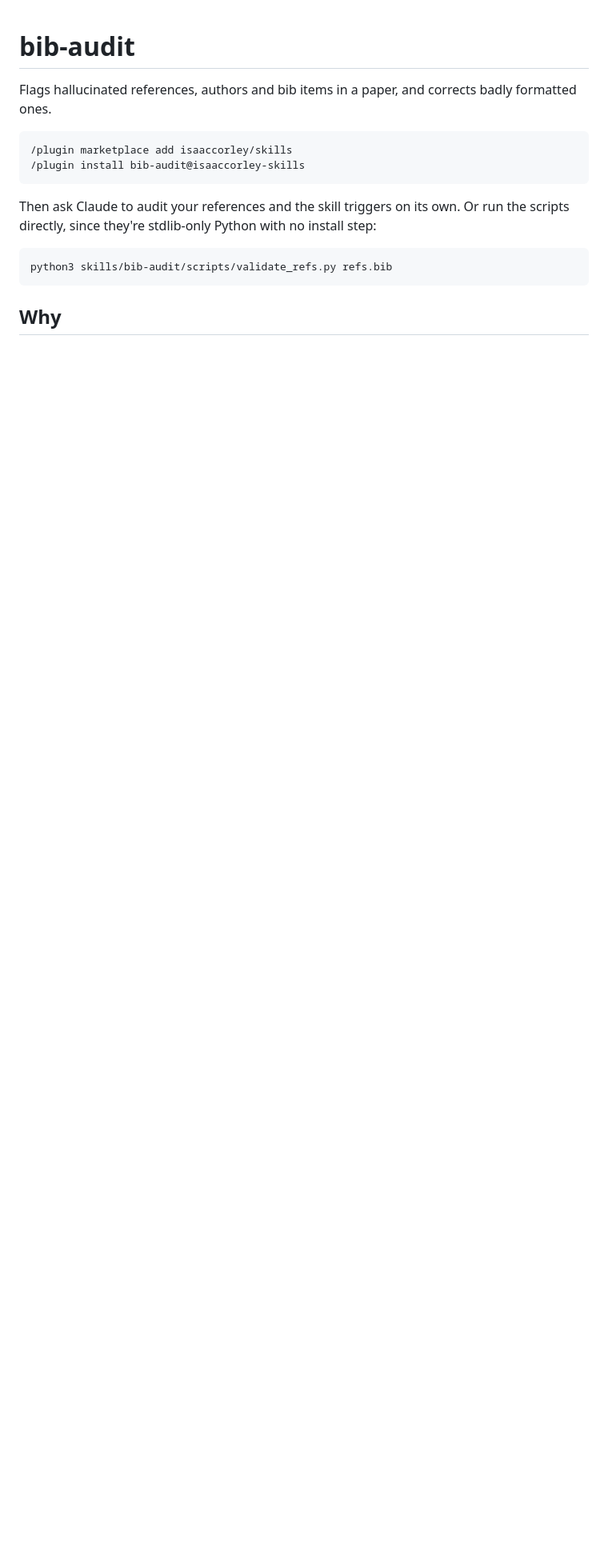
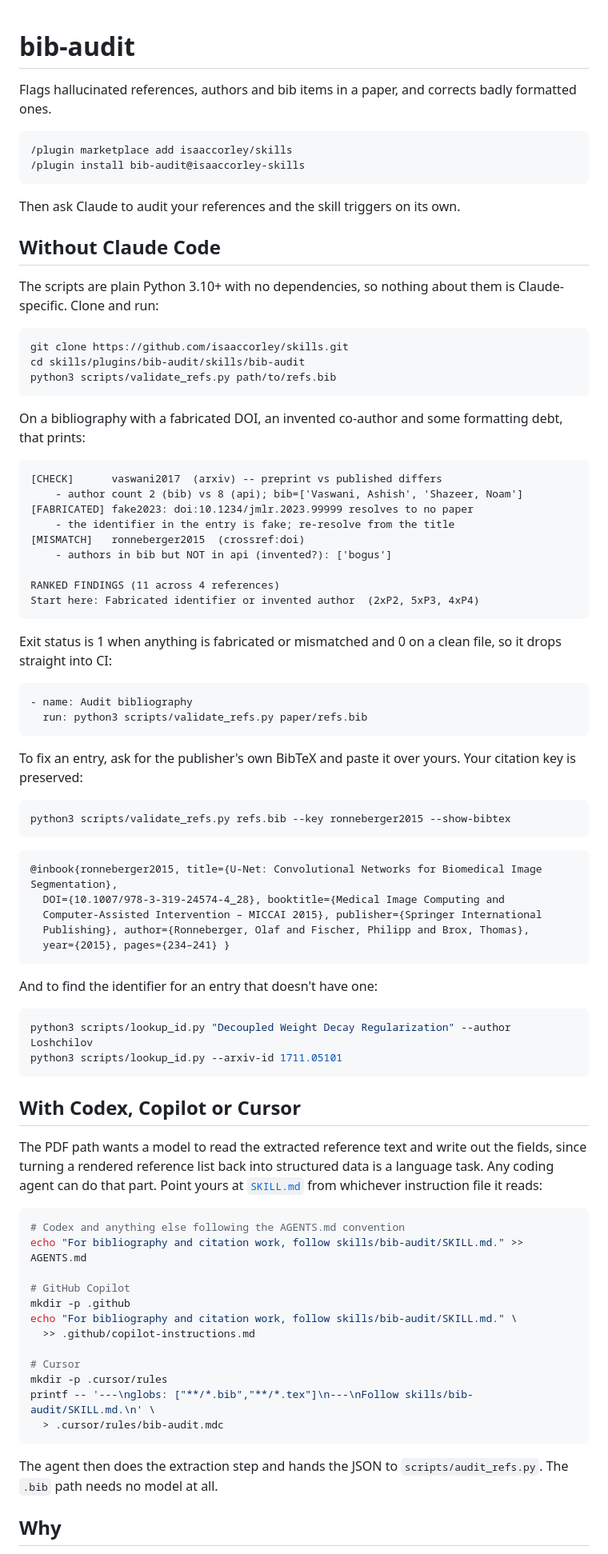
Before and after one commit to isaaccorley/skills, a Markdown page: plugins/bib-audit/README.md, the part around the change. Shown at 80% size. GitHub-like rendering; blank space fills up the shorter version.

Commit message:
docs: document standalone and non-Claude-Code usage
The scripts are stdlib-only Python, so the .bib path needs no agent at
all. Adds tested clone-and-run instructions, real output from a
bibliography with a planted fake DOI and invented co-author, the
--show-bibtex fix workflow, exit codes for CI, and how to point Codex,
Copilot or Cursor at SKILL.md so they can do the PDF extraction step.

Every command and every block of output in the new sections was run
against a clean clone rather than written from memory.

````diff
--- a/plugins/bib-audit/README.md
+++ b/plugins/bib-audit/README.md
@@ -7,11 +7,80 @@ Flags hallucinated references, authors and bib items in a paper, and corrects ba
 /plugin install bib-audit@isaaccorley-skills
 ```
 
-Then ask Claude to audit your references and the skill triggers on its own. Or run the scripts directly, since they're stdlib-only Python with no install step:
+Then ask Claude to audit your references and the skill triggers on its own.
+
+## Without Claude Code
+
+The scripts are plain Python 3.10+ with no dependencies, so nothing about them is Claude-specific. Clone and run:
 
 ```bash
-python3 skills/bib-audit/scripts/validate_refs.py refs.bib
+git clone https://github.com/isaaccorley/skills.git
+cd skills/plugins/bib-audit/skills/bib-audit
+python3 scripts/validate_refs.py path/to/refs.bib
 ```
+
+On a bibliography with a fabricated DOI, an invented co-author and some formatting debt, that prints:
+
+```
+[CHECK]      vaswani2017  (arxiv) -- preprint vs published differs
+    - author count 2 (bib) vs 8 (api); bib=['Vaswani, Ashish', 'Shazeer, Noam']
+[FABRICATED] fake2023: doi:10.1234/jmlr.2023.99999 resolves to no paper
+    - the identifier in the entry is fake; re-resolve from the title
+[MISMATCH]   ronneberger2015  (crossref:doi)
+    - authors in bib but NOT in api (invented?): ['bogus']
+
+RANKED FINDINGS (11 across 4 references)
+Start here: Fabricated identifier or invented author  (2xP2, 5xP3, 4xP4)
+```
+
+Exit status is 1 when anything is fabricated or mismatched and 0 on a clean file, so it drops straight into CI:
+
+```yaml
+- name: Audit bibliography
+  run: python3 scripts/validate_refs.py paper/refs.bib
+```
+
+To fix an entry, ask for the publisher's own BibTeX and paste it over yours. Your citation key is preserved:
+
+```bash
+python3 scripts/validate_refs.py refs.bib --key ronneberger2015 --show-bibtex
+```
+
+```
+@inbook{ronneberger2015, title={U-Net: Convolutional Networks for Biomedical Image Segmentation},
+  DOI={10.1007/978-3-319-24574-4_28}, booktitle={Medical Image Computing and
+  Computer-Assisted Intervention – MICCAI 2015}, publisher={Springer International
+  Publishing}, author={Ronneberger, Olaf and Fischer, Philipp and Brox, Thomas},
+  year={2015}, pages={234–241} }
+```
+
+And to find the identifier for an entry that doesn't have one:
+
+```bash
+python3 scripts/lookup_id.py "Decoupled Weight Decay Regularization" --author Loshchilov
+python3 scripts/lookup_id.py --arxiv-id 1711.05101
+```
+
+## With Codex, Copilot or Cursor
+
+The PDF path wants a model to read the extracted reference text and write out the fields, since turning a rendered reference list back into structured data is a language task. Any coding agent can do that part. Point yours at [`SKILL.md`](skills/bib-audit/SKILL.md) from whichever instruction file it reads:
+
+```bash
+# Codex and anything else following the AGENTS.md convention
+echo "For bibliography and citation work, follow skills/bib-audit/SKILL.md." >> AGENTS.md
+
+# GitHub Copilot
+mkdir -p .github
+echo "For bibliography and citation work, follow skills/bib-audit/SKILL.md." \
+  >> .github/copilot-instructions.md
+
+# Cursor
+mkdir -p .cursor/rules
+printf -- '---\nglobs: ["**/*.bib","**/*.tex"]\n---\nFollow skills/bib-audit/SKILL.md.\n' \
+  > .cursor/rules/bib-audit.mdc
+```
+
+The agent then does the extraction step and hands the JSON to `scripts/audit_refs.py`. The `.bib` path needs no model at all.
 
 ## Why
 
````
